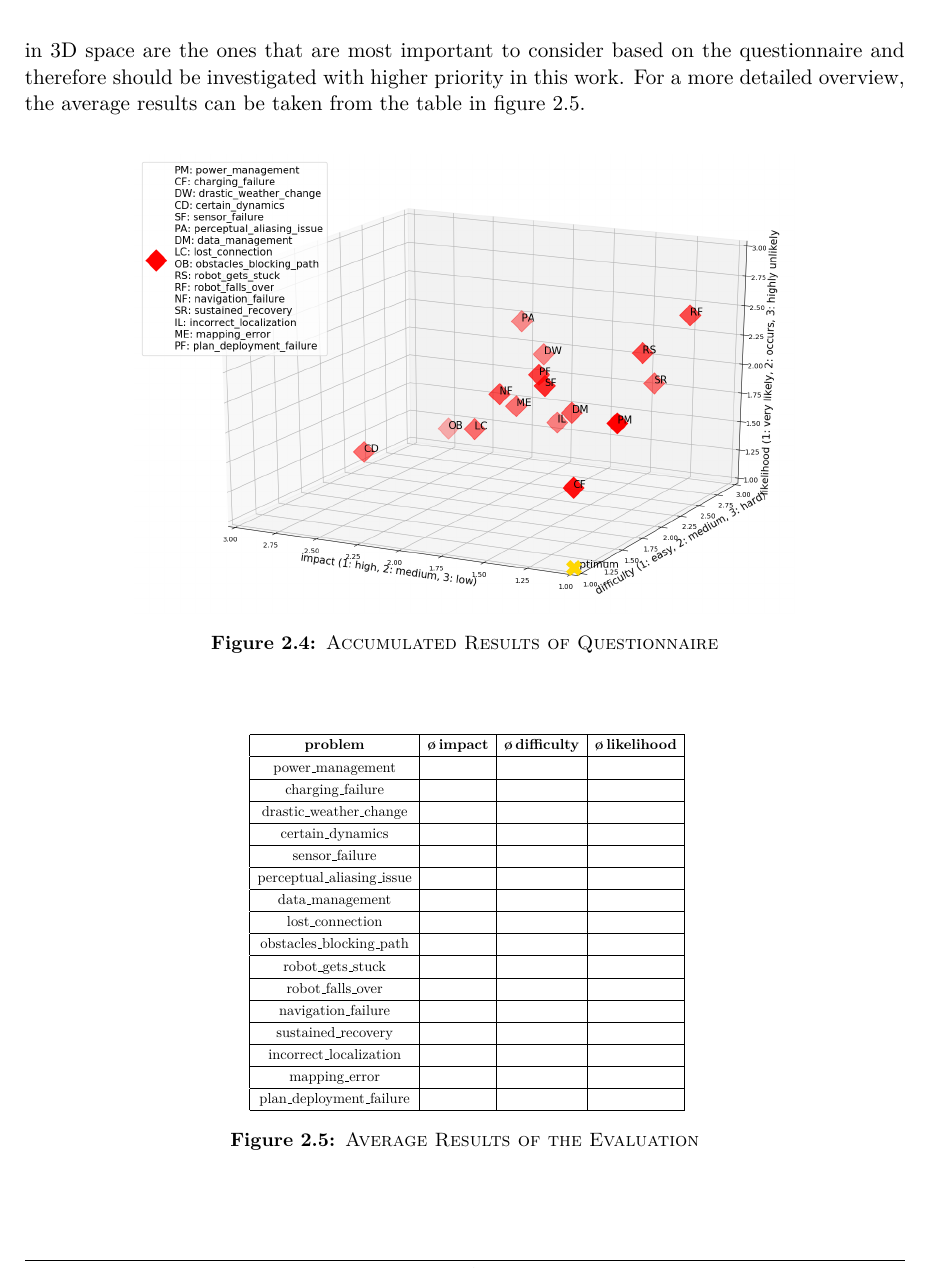
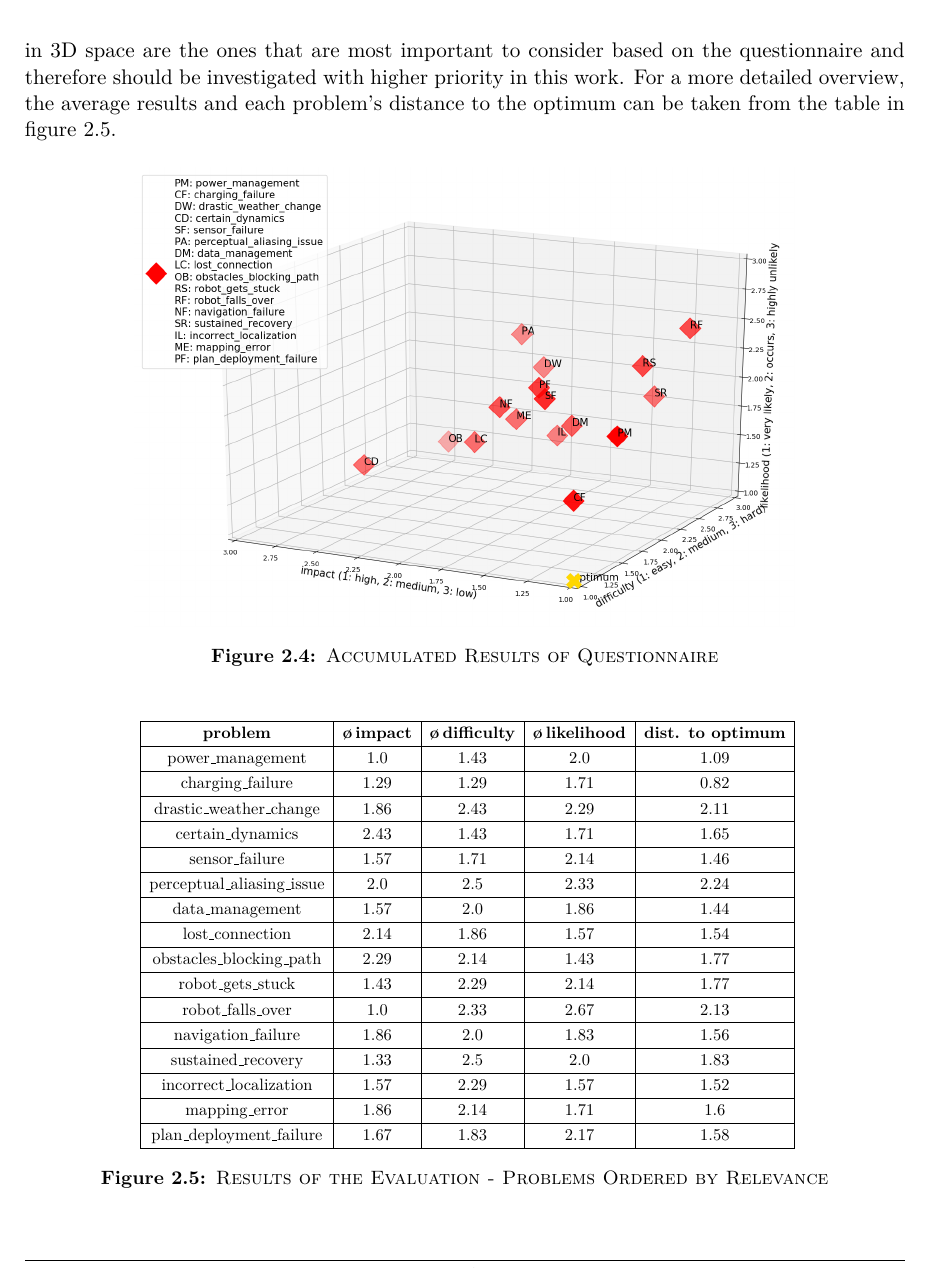
Before and after one commit to tbohne/msc, a LaTeX thesis (thesis/thesis.tex): part of page 24 of 43, cut so that both start at the same text. Compiled offline with pdfLaTeX.

Commit message:
add results of questionnaire

```diff
--- a/thesis/thesis.tex
+++ b/thesis/thesis.tex
@@ -517,7 +517,8 @@ nevertheless does give an indication of which problems should be considered with
 The most relevant problem to consider under the introduced scoring system would be a problem at coordinates $(1, 1, 1)$, i.e. a high-impact problem
 that is easy to solve / discover and has a high probability of occurring. This optimal combination is shown as a golden cross in figure \ref{fig:questionnaire_results}.
 The problems closest to this point in 3D space are the ones that are most important to consider based on the questionnaire and therefore should be
-investigated with higher priority in this work. For a more detailed overview, the average results can be taken from the table in figure \ref{fig:average_results}.
+investigated with higher priority in this work. For a more detailed overview, the average results and each problem's distance to the optimum can be taken from the table
+in figure \ref{fig:average_results}.
 \begin{figure}[H]
     \centering
     \includegraphics[width=0.75\textwidth]{pics/questionnaire.png}
@@ -526,28 +527,28 @@ investigated with higher priority in this work. For a more detailed overview, th
 \end{figure}
 \begin{figure}[H]
     \centering
-    \resizebox{0.5\textwidth}{!}{
-    \begin{tabular}{| c | c | c | c |}
+    \resizebox{0.75\textwidth}{!}{
+    \begin{tabular}{| c | c | c | c | c |}
         \hline
-        \textbf{problem} & \textbf{\o \thinspace impact} & \textbf{\o \thinspace difficulty} & \textbf{\o \thinspace likelihood} \\ \hline
-        power\_management &  &  &  \\ \hline
-        charging\_failure &  &  &  \\ \hline
-        drastic\_weather\_change &  &  &  \\ \hline
-        certain\_dynamics &  &  &  \\ \hline
-        sensor\_failure &  &  &  \\ \hline
-        perceptual\_aliasing\_issue &  &  &  \\ \hline
-        data\_management &  &  &  \\ \hline
-        lost\_connection &  &  &  \\ \hline
-        obstacles\_blocking\_path &  &  &  \\ \hline
-        robot\_gets\_stuck &  &  &  \\ \hline
-        robot\_falls\_over &  &  &  \\ \hline
-        navigation\_failure &  &  &  \\ \hline
-        sustained\_recovery &  &  &  \\ \hline
-        incorrect\_localization &  &  &  \\ \hline
-        mapping\_error &  &  &  \\ \hline
-        plan\_deployment\_failure &  &  &  \\ \hline
+        \textbf{problem} & \textbf{\o \thinspace impact} & \textbf{\o \thinspace difficulty} & \textbf{\o \thinspace likelihood} & \textbf{dist. to optimum} \\ \hline
+        power\_management & 1.0 & 1.43 & 2.0 & 1.09 \\ \hline
+        charging\_failure & 1.29 & 1.29 & 1.71 & 0.82 \\ \hline
+        drastic\_weather\_change & 1.86 & 2.43 & 2.29 & 2.11 \\ \hline
+        certain\_dynamics & 2.43 & 1.43 & 1.71 & 1.65 \\ \hline
+        sensor\_failure & 1.57 & 1.71 & 2.14 & 1.46 \\ \hline
+        perceptual\_aliasing\_issue & 2.0 & 2.5 & 2.33 & 2.24 \\ \hline
+        data\_management & 1.57 & 2.0 & 1.86 & 1.44 \\ \hline
+        lost\_connection & 2.14 & 1.86 & 1.57 & 1.54 \\ \hline
+        obstacles\_blocking\_path & 2.29 & 2.14 & 1.43 & 1.77 \\ \hline
+        robot\_gets\_stuck & 1.43 & 2.29 & 2.14 & 1.77 \\ \hline
+        robot\_falls\_over & 1.0 & 2.33 & 2.67 & 2.13 \\ \hline
+        navigation\_failure & 1.86 & 2.0 & 1.83 & 1.56 \\ \hline
+        sustained\_recovery & 1.33 & 2.5 & 2.0 & 1.83 \\ \hline
+        incorrect\_localization & 1.57 & 2.29 & 1.57 & 1.52 \\ \hline
+        mapping\_error & 1.86 & 2.14 & 1.71 & 1.6 \\ \hline
+        plan\_deployment\_failure & 1.67 & 1.83 & 2.17 & 1.58 \\ \hline
     \end{tabular}}
-    \caption{\textsc{Average Results of the Evaluation}}
+    \caption{\textsc{Results of the Evaluation - Problems Ordered by Relevance}}
     \label{fig:average_results}
     \end{figure}
 
```
Also changed, not shown: thesis/thesis.tex (2 more changed lines).
